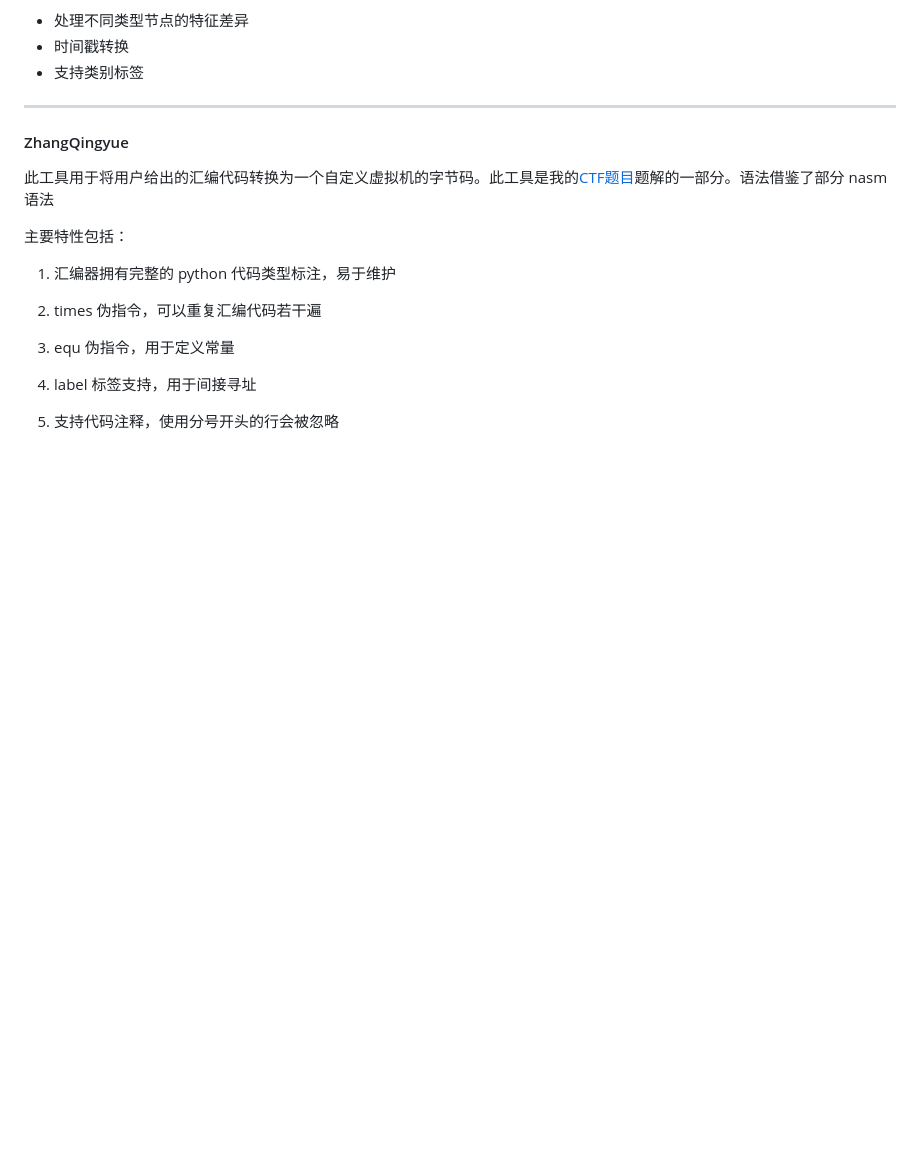
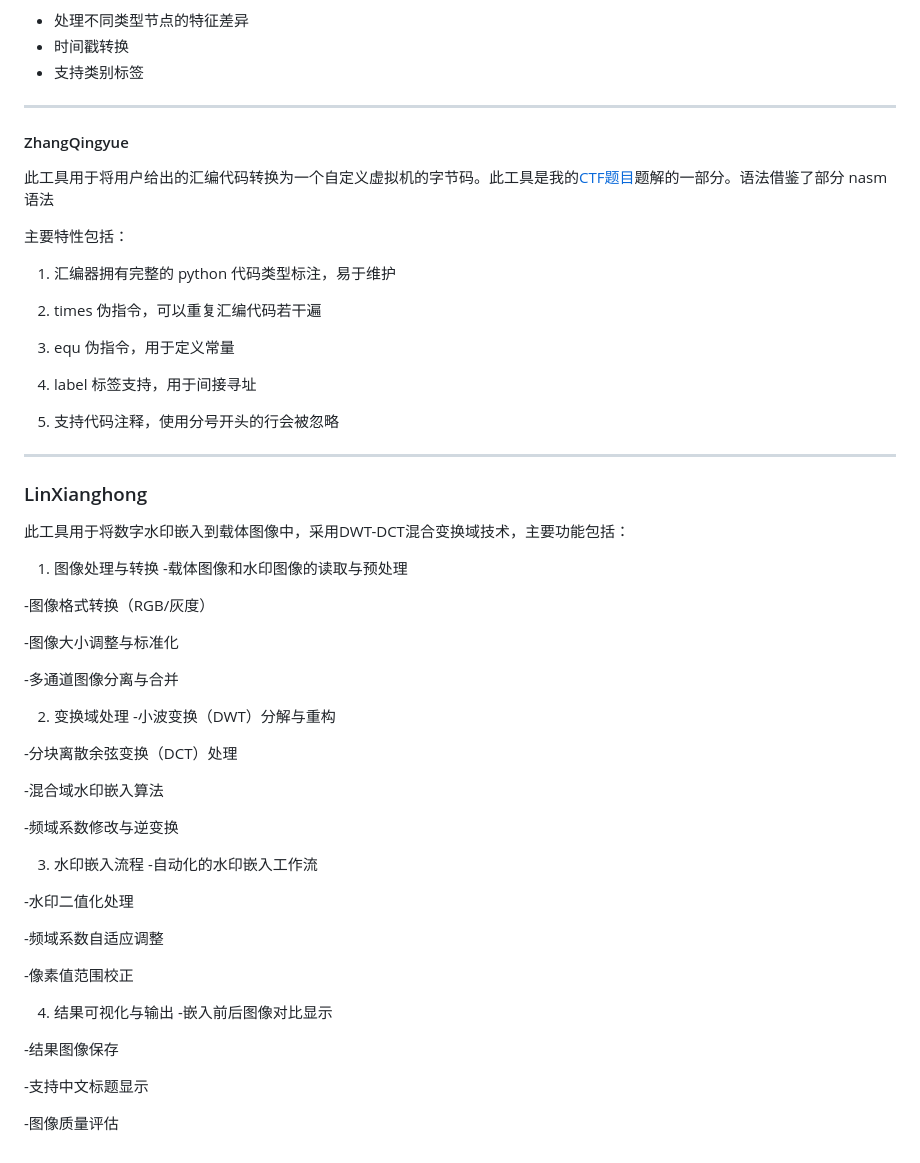
Before and after one commit to pineapplesYL/ISM-2, a Markdown page: ReadMe.md, the part around the change. Rendered like a GitHub page; blank space fills up the shorter version.

```diff
--- a/ReadMe.md
+++ b/ReadMe.md
@@ -142,3 +142,46 @@
 4. label 标签支持，用于间接寻址
 
 5. 支持代码注释，使用分号开头的行会被忽略
+
+
+---
+
+### LinXianghong
+
+此工具用于将数字水印嵌入到载体图像中，采用DWT-DCT混合变换域技术，主要功能包括：
+
+1. 图像处理与转换
+-载体图像和水印图像的读取与预处理
+
+-图像格式转换（RGB/灰度）
+
+-图像大小调整与标准化
+
+-多通道图像分离与合并
+
+2. 变换域处理
+-小波变换（DWT）分解与重构
+
+-分块离散余弦变换（DCT）处理
+
+-混合域水印嵌入算法
+
+-频域系数修改与逆变换
+
+3. 水印嵌入流程
+-自动化的水印嵌入工作流
+
+-水印二值化处理
+
+-频域系数自适应调整
+
+-像素值范围校正
+
+4. 结果可视化与输出
+-嵌入前后图像对比显示
+
+-结果图像保存
+
+-支持中文标题显示
+
+-图像质量评估
```
